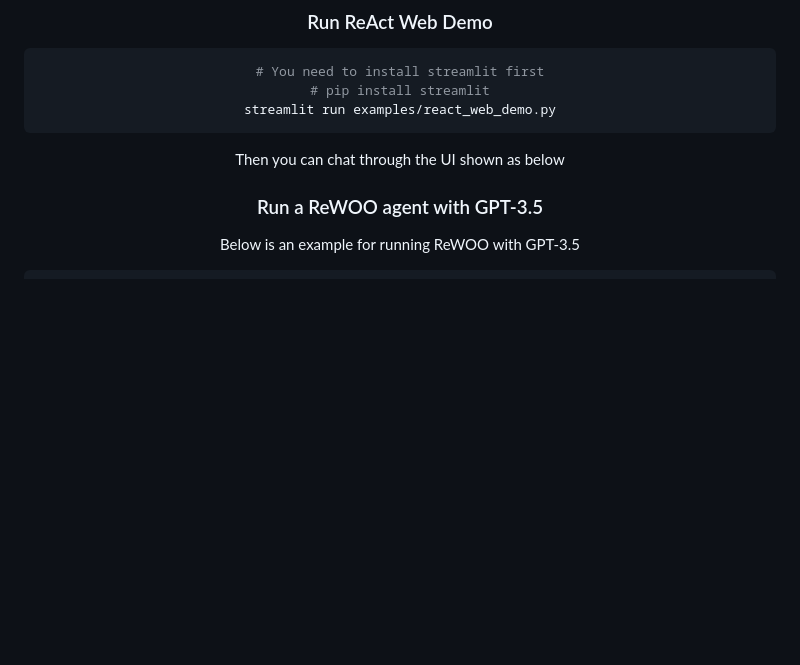
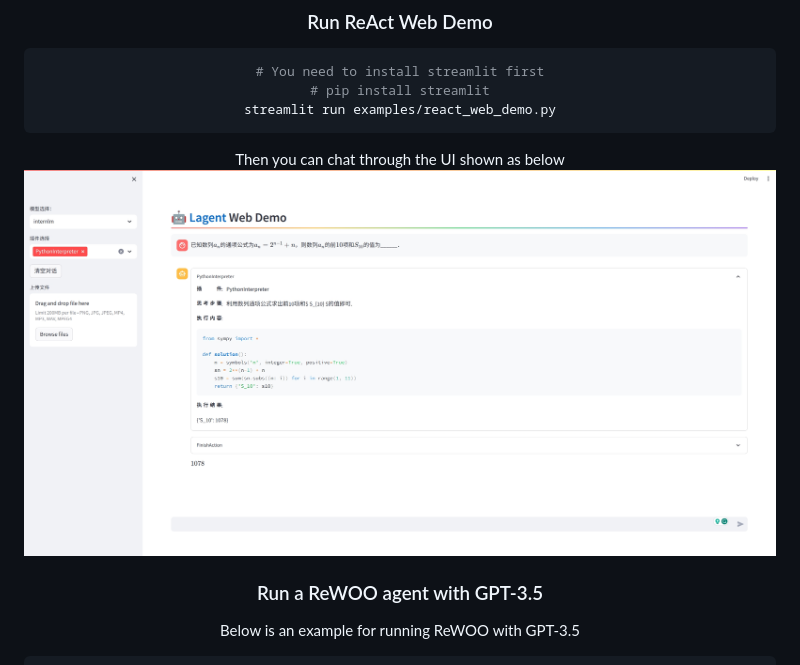
Before and after one commit to InternLM/lagent, a Markdown page: README.md, the part around the change. Drawn GitHub-style; pictures changed too: docs/imgs/math_demo.jpg (added); blank space fills up the shorter version.

````diff
--- a/README.md
+++ b/README.md
@@ -52,6 +52,7 @@ streamlit run examples/react_web_demo.py
 ```
 
 Then you can chat through the UI shown as below
+![image](docs/imgs/math_demo.jpg)
 
 ### Run a ReWOO agent with GPT-3.5
 
````
Also changed, not shown: README_zh-CN.md (+2 -0 lines).
